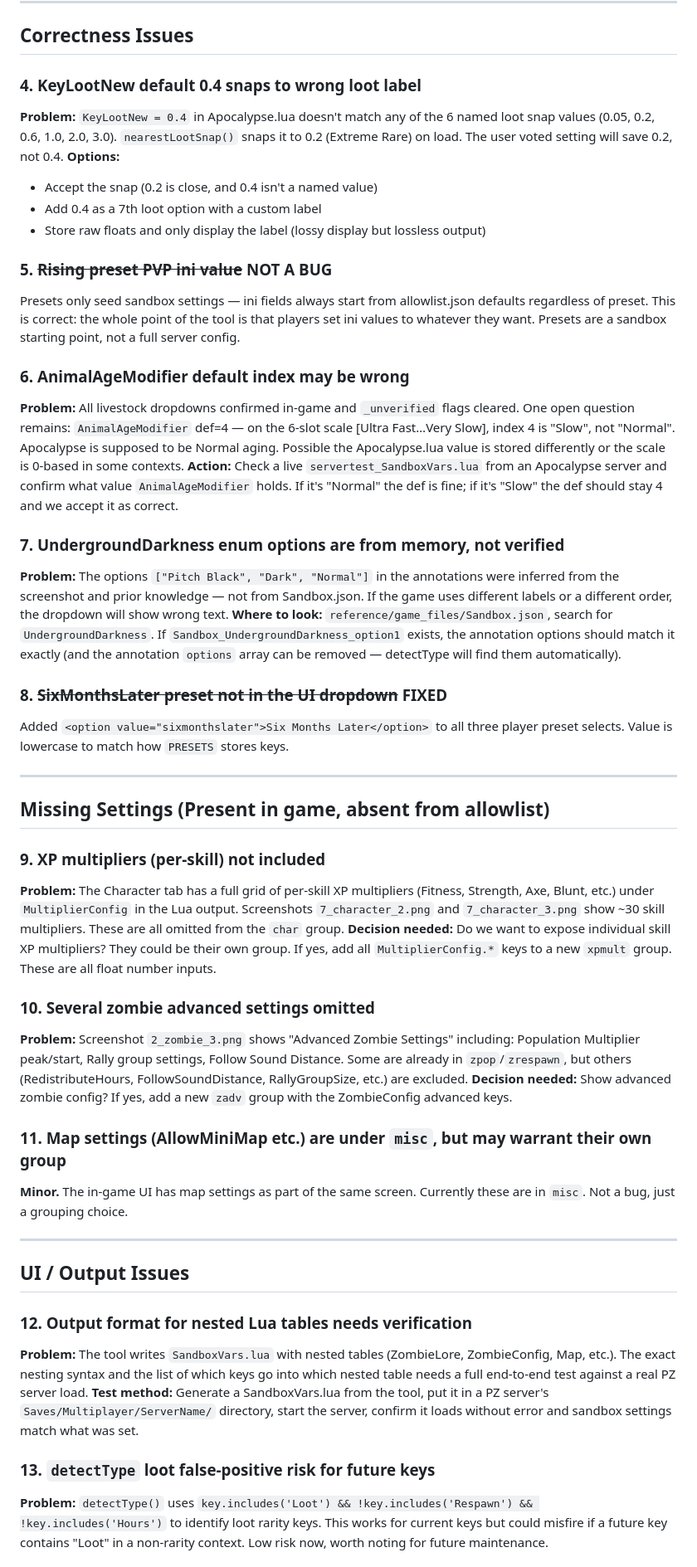
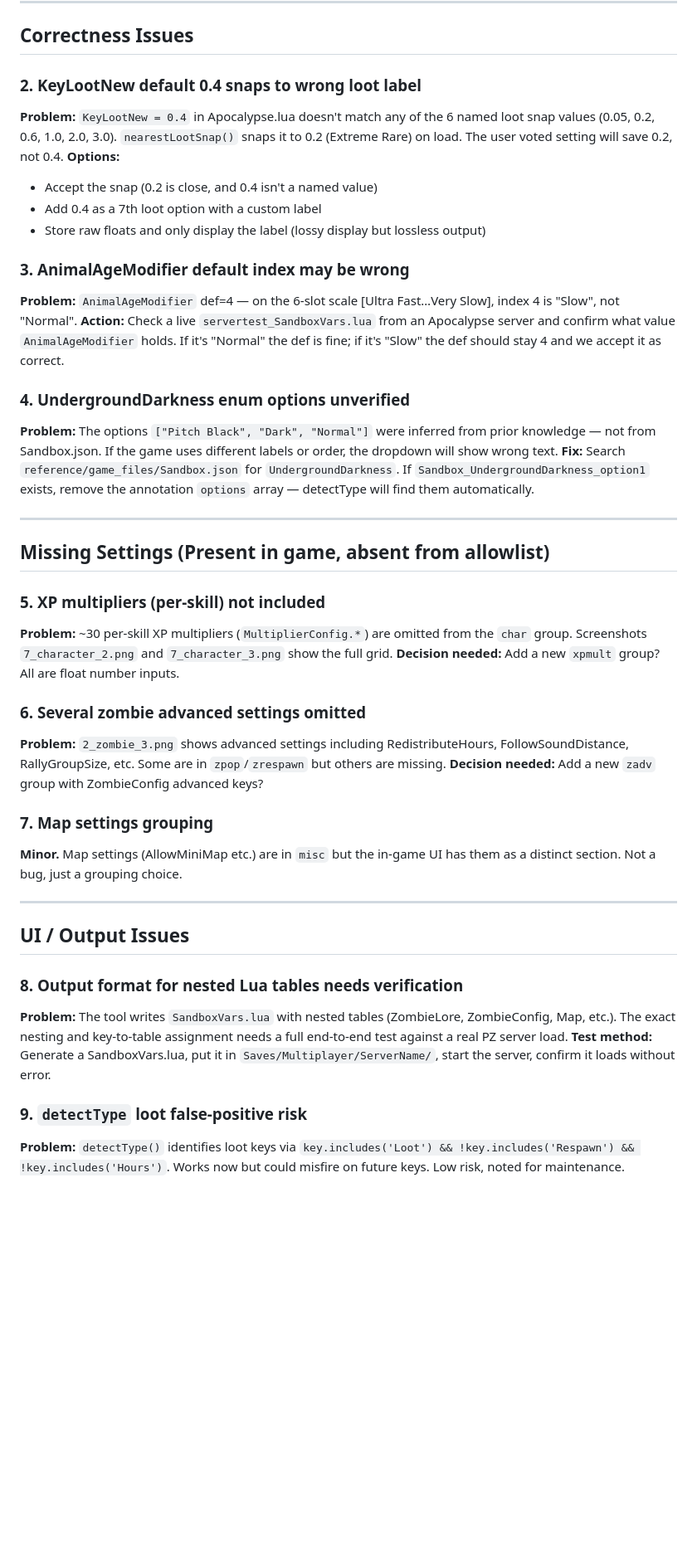
Before and after one commit to bwinter/pz-vote, a Markdown page: reference/TODO.md, the part around one of its changes. Shown at 83% size. GitHub-like rendering; blank space fills up the shorter version.

```diff
--- a/reference/TODO.md
+++ b/reference/TODO.md
@@ -32,50 +23,44 @@ Confirmed in-game as a 1–31 dropdown. Sandbox.json has no `_option*` entries.
 
 ## Correctness Issues
 
-### 4. KeyLootNew default 0.4 snaps to wrong loot label
+### 2. KeyLootNew default 0.4 snaps to wrong loot label
 **Problem:** `KeyLootNew = 0.4` in Apocalypse.lua doesn't match any of the 6 named loot snap values (0.05, 0.2, 0.6, 1.0, 2.0, 3.0). `nearestLootSnap()` snaps it to 0.2 (Extreme Rare) on load. The user voted setting will save 0.2, not 0.4.
 **Options:**
 - Accept the snap (0.2 is close, and 0.4 isn't a named value)
 - Add 0.4 as a 7th loot option with a custom label
 - Store raw floats and only display the label (lossy display but lossless output)
 
-### 5. ~~Rising preset PVP ini value~~ NOT A BUG
-Presets only seed sandbox settings — ini fields always start from allowlist.json defaults regardless of preset. This is correct: the whole point of the tool is that players set ini values to whatever they want. Presets are a sandbox starting point, not a full server config.
-
-### 6. AnimalAgeModifier default index may be wrong
-**Problem:** All livestock dropdowns confirmed in-game and `_unverified` flags cleared. One open question remains: `AnimalAgeModifier` def=4 — on the 6-slot scale [Ultra Fast…Very Slow], index 4 is "Slow", not "Normal". Apocalypse is supposed to be Normal aging. Possible the Apocalypse.lua value is stored differently or the scale is 0-based in some contexts.
+### 3. AnimalAgeModifier default index may be wrong
+**Problem:** `AnimalAgeModifier` def=4 — on the 6-slot scale [Ultra Fast…Very Slow], index 4 is "Slow", not "Normal".
 **Action:** Check a live `servertest_SandboxVars.lua` from an Apocalypse server and confirm what value `AnimalAgeModifier` holds. If it's "Normal" the def is fine; if it's "Slow" the def should stay 4 and we accept it as correct.
 
-### 7. UndergroundDarkness enum options are from memory, not verified
-**Problem:** The options `["Pitch Black", "Dark", "Normal"]` in the annotations were inferred from the screenshot and prior knowledge — not from Sandbox.json. If the game uses different labels or a different order, the dropdown will show wrong text.
-**Where to look:** `reference/game_files/Sandbox.json`, search for `UndergroundDarkness`. If `Sandbox_UndergroundDarkness_option1` exists, the annotation options should match it exactly (and the annotation `options` array can be removed — detectType will find them automatically).
-
-### 8. ~~SixMonthsLater preset not in the UI dropdown~~ FIXED
-Added `<option value="sixmonthslater">Six Months Later</option>` to all three player preset selects. Value is lowercase to match how `PRESETS` stores keys.
+### 4. UndergroundDarkness enum options unverified
+**Problem:** The options `["Pitch Black", "Dark", "Normal"]` were inferred from prior knowledge — not from Sandbox.json. If the game uses different labels or order, the dropdown will show wrong text.
+**Fix:** Search `reference/game_files/Sandbox.json` for `UndergroundDarkness`. If `Sandbox_UndergroundDarkness_option1` exists, remove the annotation `options` array — detectType will find them automatically.
 
 ---
 
 ## Missing Settings (Present in game, absent from allowlist)
 
-### 9. XP multipliers (per-skill) not included
-**Problem:** The Character tab has a full grid of per-skill XP multipliers (Fitness, Strength, Axe, Blunt, etc.) under `MultiplierConfig` in the Lua output. Screenshots `7_character_2.png` and `7_character_3.png` show ~30 skill multipliers. These are all omitted from the `char` group.
-**Decision needed:** Do we want to expose individual skill XP multipliers? They could be their own group. If yes, add all `MultiplierConfig.*` keys to a new `xpmult` group. These are all float number inputs.
+### 5. XP multipliers (per-skill) not included
+**Problem:** ~30 per-skill XP multipliers (`MultiplierConfig.*`) are omitted from the `char` group. Screenshots `7_character_2.png` and `7_character_3.png` show the full grid.
+**Decision needed:** Add a new `xpmult` group? All are float number inputs.
 
-### 10. Several zombie advanced settings omitted
-**Problem:** Screenshot `2_zombie_3.png` shows "Advanced Zombie Settings" including: Population Multiplier peak/start, Rally group settings, Follow Sound Distance. Some are already in `zpop`/`zrespawn`, but others (RedistributeHours, FollowSoundDistance, RallyGroupSize, etc.) are excluded.
-**Decision needed:** Show advanced zombie config? If yes, add a new `zadv` group with the ZombieConfig advanced keys.
+### 6. Several zombie advanced settings omitted
+**Problem:** `2_zombie_3.png` shows advanced settings including RedistributeHours, FollowSoundDistance, RallyGroupSize, etc. Some are in `zpop`/`zrespawn` but others are missing.
+**Decision needed:** Add a new `zadv` group with ZombieConfig advanced keys?
 
-### 11. Map settings (AllowMiniMap etc.) are under `misc`, but may warrant their own group
-**Minor.** The in-game UI has map settings as part of the same screen. Currently these are in `misc`. Not a bug, just a grouping choice.
+### 7. Map settings grouping
+**Minor.** Map settings (AllowMiniMap etc.) are in `misc` but the in-game UI has them as a distinct section. Not a bug, just a grouping choice.
 
 ---
 
 ## UI / Output Issues
 
-### 12. Output format for nested Lua tables needs verification
-**Problem:** The tool writes `SandboxVars.lua` with nested tables (ZombieLore, ZombieConfig, Map, etc.). The exact nesting syntax and the list of which keys go into which nested table needs a full end-to-end test against a real PZ server load.
-**Test method:** Generate a SandboxVars.lua from the tool, put it in a PZ server's `Saves/Multiplayer/ServerName/` directory, start the server, confirm it loads without error and sandbox settings match what was set.
+### 8. Output format for nested Lua tables needs verification
+**Problem:** The tool writes `SandboxVars.lua` with nested tables (ZombieLore, ZombieConfig, Map, etc.). The exact nesting and key-to-table assignment needs a full end-to-end test against a real PZ server load.
+**Test method:** Generate a SandboxVars.lua, put it in `Saves/Multiplayer/ServerName/`, start the server, confirm it loads without error.
 
-### 13. `detectType` loot false-positive risk for future keys
-**Problem:** `detectType()` uses `key.includes('Loot') && !key.includes('Respawn') && !key.includes('Hours')` to identify loot rarity keys. This works for current keys but could misfire if a future key contains "Loot" in a non-rarity context. Low risk now, worth noting for future maintenance.
+### 9. `detectType` loot false-positive risk
+**Problem:** `detectType()` identifies loot keys via `key.includes('Loot') && !key.includes('Respawn') && !key.includes('Hours')`. Works now but could misfire on future keys. Low risk, noted for maintenance.
 
```
Also changed, not shown: other parts of reference/TODO.md (+30 -28 lines).
